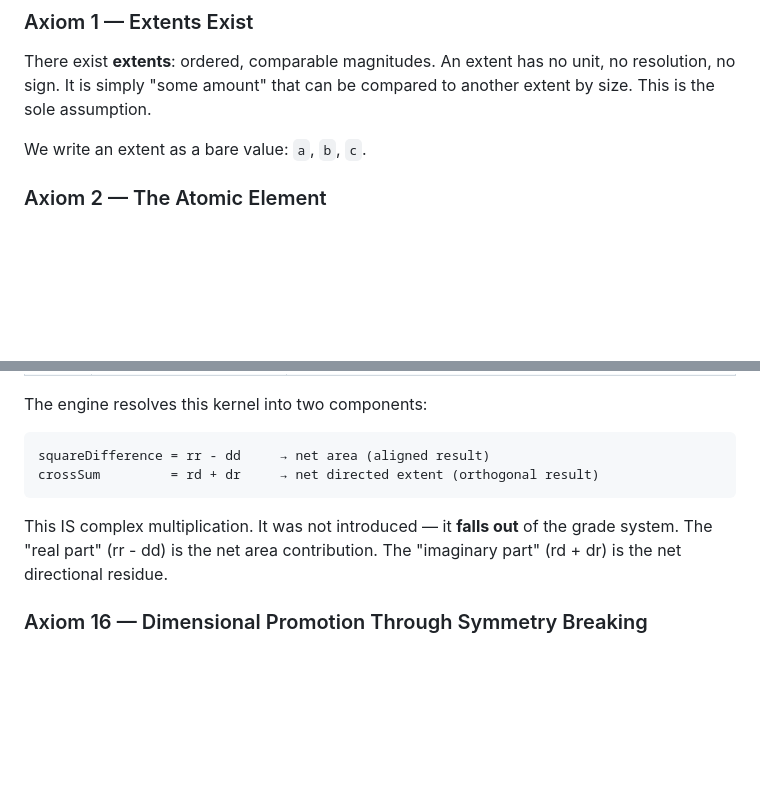
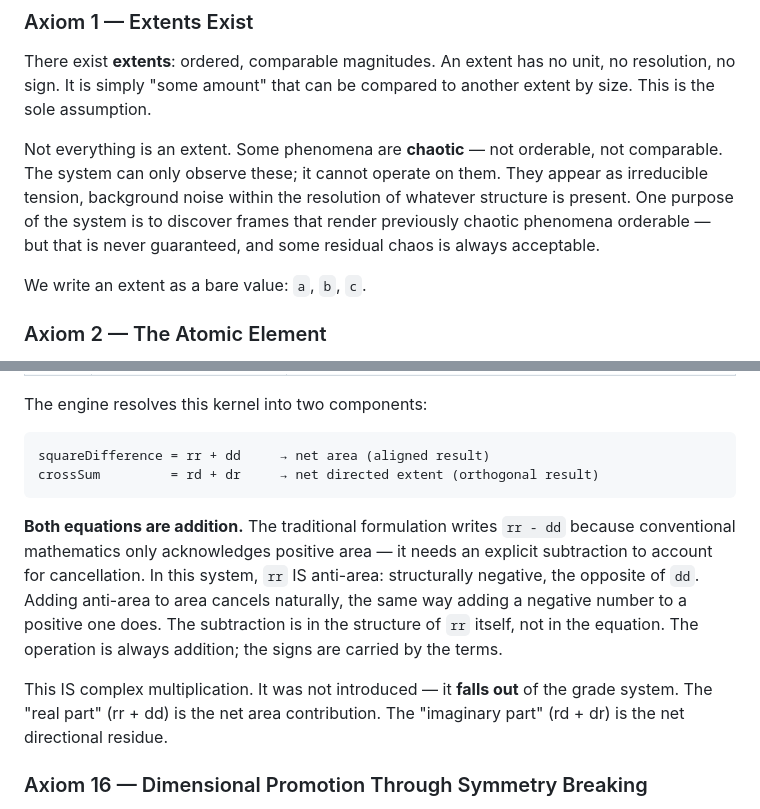
Before and after one commit to It3rate/ResoEngine, a Markdown page: Core3/core4_cld.md, 2 parts joined by grey strips. GitHub-like rendering; blank space fills up the shorter version.

Commit message:
update axioms to account for random, and sign change on complex mult.

```diff
--- a/Core3/core4_cld.md
+++ b/Core3/core4_cld.md
@@ -13,6 +13,13 @@ Everything constructed from ordered magnitudes through pinning, folding, and ten
 There exist **extents**: ordered, comparable magnitudes. An extent has
 no unit, no resolution, no sign. It is simply "some amount" that can be
 compared to another extent by size. This is the sole assumption.
+
+Not everything is an extent. Some phenomena are **chaotic** — not orderable,
+not comparable. The system can only observe these; it cannot operate on them.
+They appear as irreducible tension, background noise within the resolution
+of whatever structure is present. One purpose of the system is to discover
+frames that render previously chaotic phenomena orderable — but that is
+never guaranteed, and some residual chaos is always acceptable.
 
 We write an extent as a bare value: `a`, `b`, `c`.
 
@@ -333,11 +340,20 @@ pattern of its components:
 
 The engine resolves this kernel into two components:
 
-    squareDifference = rr - dd     → net area (aligned result)
+    squareDifference = rr + dd     → net area (aligned result)
     crossSum         = rd + dr     → net directed extent (orthogonal result)
 
+**Both equations are addition.** The traditional formulation writes
+`rr - dd` because conventional mathematics only acknowledges positive
+area — it needs an explicit subtraction to account for cancellation.
+In this system, `rr` IS anti-area: structurally negative, the opposite
+of `dd`. Adding anti-area to area cancels naturally, the same way
+adding a negative number to a positive one does. The subtraction is
+in the structure of `rr` itself, not in the equation. The operation
+is always addition; the signs are carried by the terms.
+
 This IS complex multiplication. It was not introduced — it **falls out**
-of the grade system. The "real part" (rr - dd) is the net area contribution.
+of the grade system. The "real part" (rr + dd) is the net area contribution.
 The "imaginary part" (rd + dr) is the net directional residue.
 
 ### Axiom 16 — Dimensional Promotion Through Symmetry Breaking
```
Also changed, not shown: other parts of Core3/core4_cld.md (+1 -1 lines).
